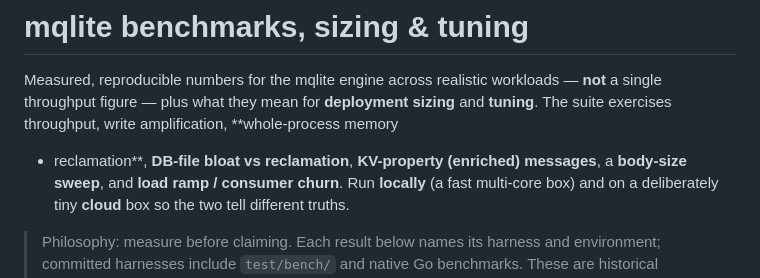
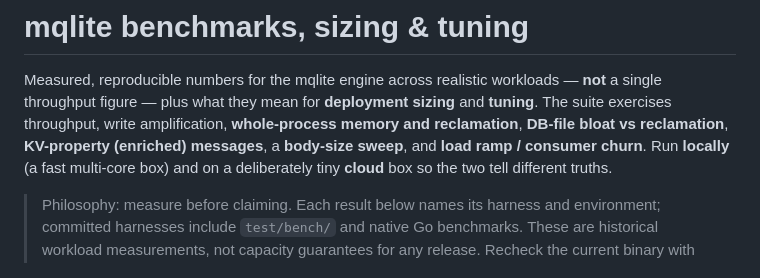
Before and after one commit to mqlitehq/mqlite, a Markdown page: docs/benchmark.md, the part around the change. GitHub-like rendering.

Commit message:
docs: keep benchmark scope in one paragraph

```diff
--- a/docs/benchmark.md
+++ b/docs/benchmark.md
@@ -3,7 +3,7 @@
 Measured, reproducible numbers for the mqlite engine across realistic workloads —
 **not** a single throughput figure — plus what they mean for **deployment sizing** and
 **tuning**. The suite exercises throughput, write amplification, **whole-process memory
-+ reclamation**, **DB-file bloat vs reclamation**, **KV-property (enriched) messages**, a
+and reclamation**, **DB-file bloat vs reclamation**, **KV-property (enriched) messages**, a
 **body-size sweep**, and **load ramp / consumer churn**. Run **locally** (a fast
 multi-core box) and on a deliberately tiny **cloud** box so the two tell different truths.
 
```
